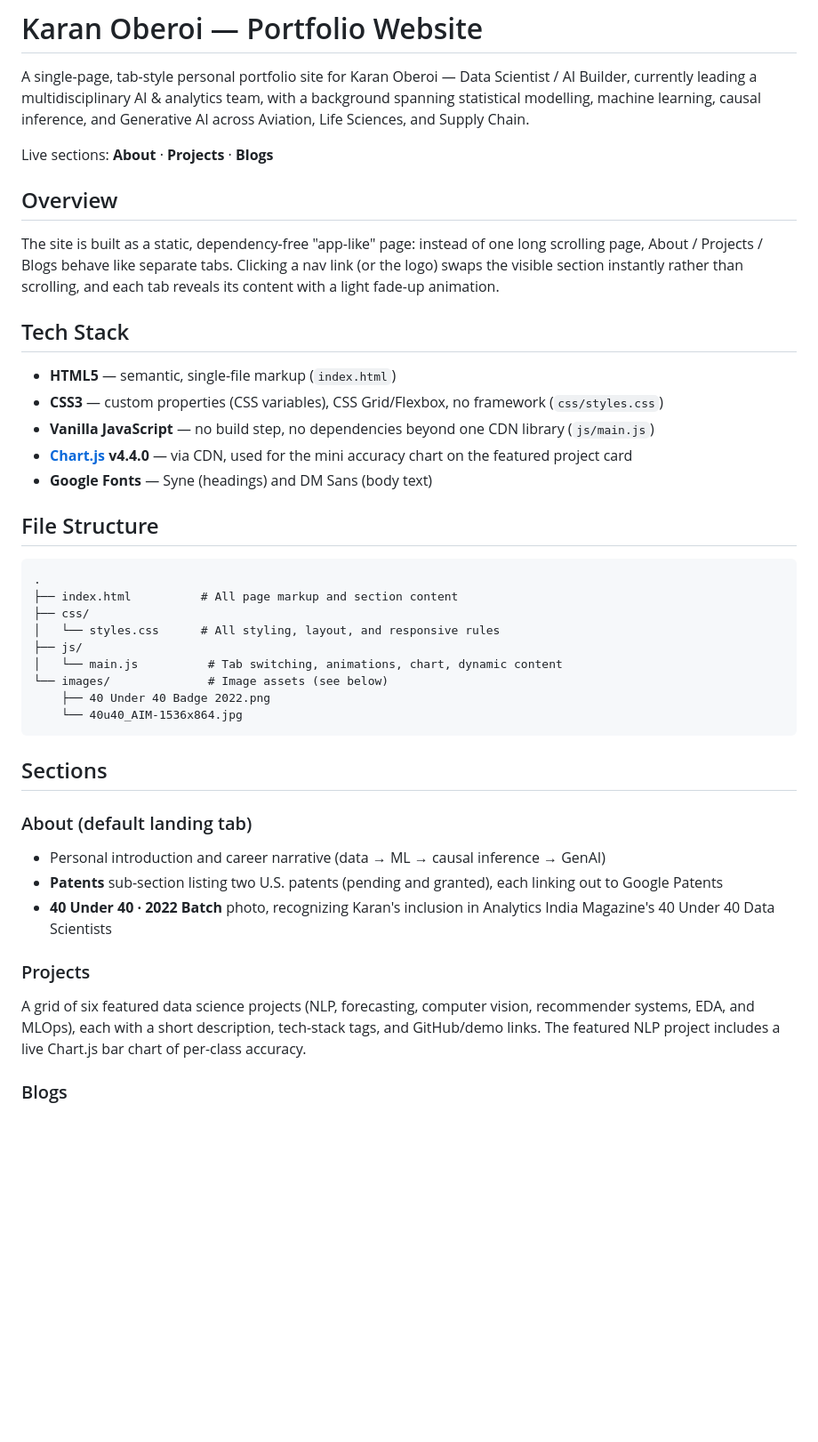
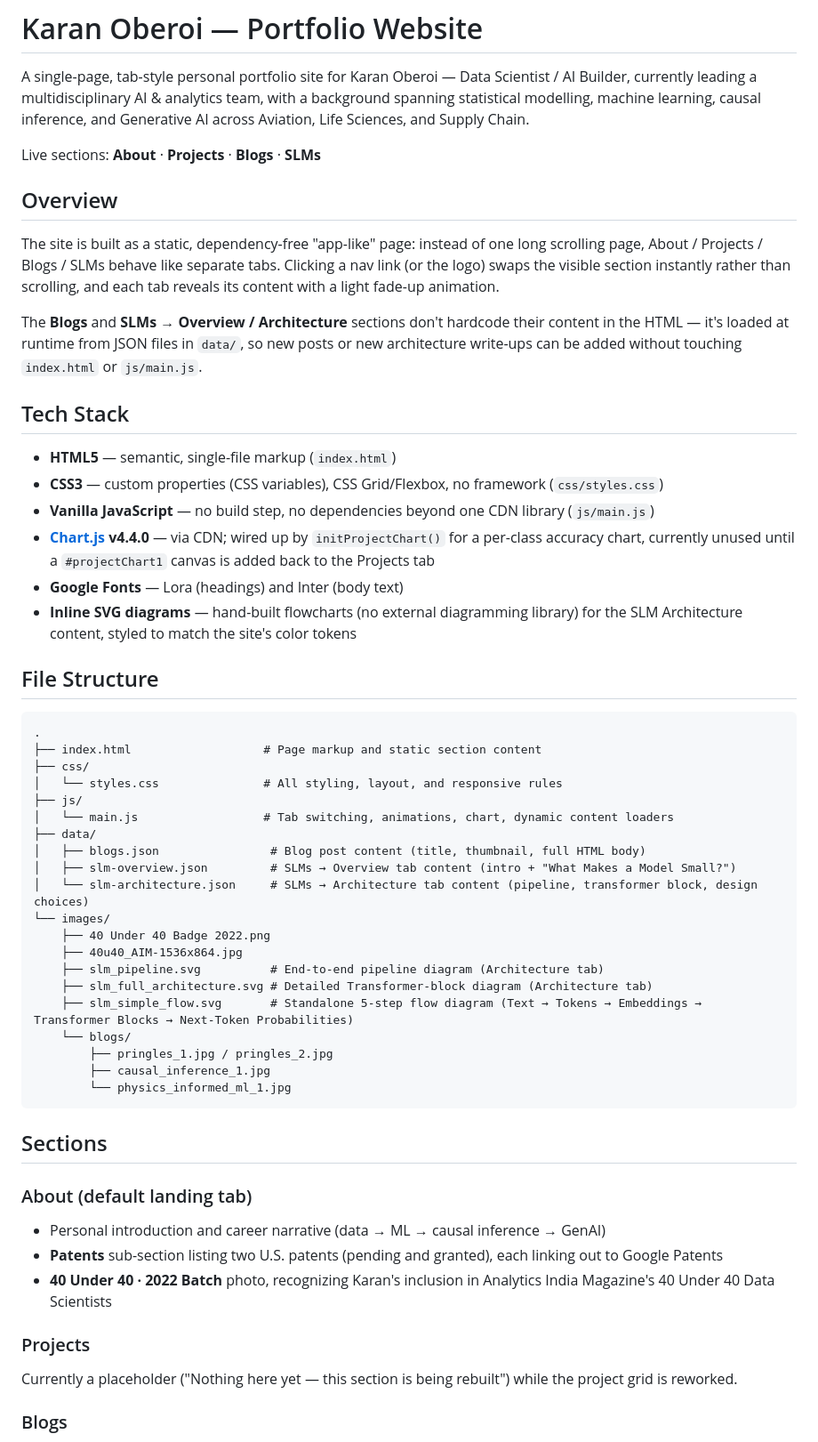
Before and after one commit to karanoberoi28/karanoberoi28.github.io, a Markdown page: README.md, the part around one of its changes. Shown at 89% size. GitHub-like rendering; blank space fills up the shorter version.

````diff
--- a/README.md
+++ b/README.md
@@ -2,32 +2,46 @@
 
 A single-page, tab-style personal portfolio site for Karan Oberoi — Data Scientist / AI Builder, currently leading a multidisciplinary AI & analytics team, with a background spanning statistical modelling, machine learning, causal inference, and Generative AI across Aviation, Life Sciences, and Supply Chain.
 
-Live sections: **About** · **Projects** · **Blogs**
+Live sections: **About** · **Projects** · **Blogs** · **SLMs**
 
 ## Overview
 
-The site is built as a static, dependency-free "app-like" page: instead of one long scrolling page, About / Projects / Blogs behave like separate tabs. Clicking a nav link (or the logo) swaps the visible section instantly rather than scrolling, and each tab reveals its content with a light fade-up animation.
+The site is built as a static, dependency-free "app-like" page: instead of one long scrolling page, About / Projects / Blogs / SLMs behave like separate tabs. Clicking a nav link (or the logo) swaps the visible section instantly rather than scrolling, and each tab reveals its content with a light fade-up animation.
+
+The **Blogs** and **SLMs → Overview / Architecture** sections don't hardcode their content in the HTML — it's loaded at runtime from JSON files in `data/`, so new posts or new architecture write-ups can be added without touching `index.html` or `js/main.js`.
 
 ## Tech Stack
 
 - **HTML5** — semantic, single-file markup (`index.html`)
 - **CSS3** — custom properties (CSS variables), CSS Grid/Flexbox, no framework (`css/styles.css`)
 - **Vanilla JavaScript** — no build step, no dependencies beyond one CDN library (`js/main.js`)
-- **[Chart.js](https://www.chartjs.org/) v4.4.0** — via CDN, used for the mini accuracy chart on the featured project card
-- **Google Fonts** — Syne (headings) and DM Sans (body text)
+- **[Chart.js](https://www.chartjs.org/) v4.4.0** — via CDN; wired up by `initProjectChart()` for a per-class accuracy chart, currently unused until a `#projectChart1` canvas is added back to the Projects tab
+- **Google Fonts** — Lora (headings) and Inter (body text)
+- **Inline SVG diagrams** — hand-built flowcharts (no external diagramming library) for the SLM Architecture content, styled to match the site's color tokens
 
 ## File Structure
 
 ```
 .
-├── index.html          # All page markup and section content
+├── index.html                   # Page markup and static section content
 ├── css/
-│   └── styles.css      # All styling, layout, and responsive rules
+│   └── styles.css               # All styling, layout, and responsive rules
 ├── js/
-│   └── main.js          # Tab switching, animations, chart, dynamic content
-└── images/              # Image assets (see below)
+│   └── main.js                  # Tab switching, animations, chart, dynamic content loaders
+├── data/
+│   ├── blogs.json                # Blog post content (title, thumbnail, full HTML body)
+│   ├── slm-overview.json         # SLMs → Overview tab content (intro + "What Makes a Model Small?")
+│   └── slm-architecture.json     # SLMs → Architecture tab content (pipeline, transformer block, design choices)
+└── images/
     ├── 40 Under 40 Badge 2022.png
-    └── 40u40_AIM-1536x864.jpg
+    ├── 40u40_AIM-1536x864.jpg
+    ├── slm_pipeline.svg          # End-to-end pipeline diagram (Architecture tab)
+    ├── slm_full_architecture.svg # Detailed Transformer-block diagram (Architecture tab)
+    ├── slm_simple_flow.svg       # Standalone 5-step flow diagram (Text → Tokens → Embeddings → Transformer Blocks → Next-Token Probabilities)
+    └── blogs/
+        ├── pringles_1.jpg / pringles_2.jpg
+        ├── causal_inference_1.jpg
+        └── physics_informed_ml_1.jpg
 ```
 
 ## Sections
@@ -38,6 +52,6 @@ The site is built as a static, dependency-free "app-like" page: instead of one l
 - **40 Under 40 · 2022 Batch** photo, recognizing Karan's inclusion in Analytics India Magazine's 40 Under 40 Data Scientists
 
 ### Projects
-A grid of six featured data science projects (NLP, forecasting, computer vision, recommender systems, EDA, and MLOps), each with a short description, tech-stack tags, and GitHub/demo links. The featured NLP project includes a live Chart.js bar chart of per-class accuracy.
+Currently a placeholder ("Nothing here yet — this section is being rebuilt") while the project grid is reworked.
 
 ### Blogs
````
Also changed, not shown: other parts of README.md (+47 -15 lines).
